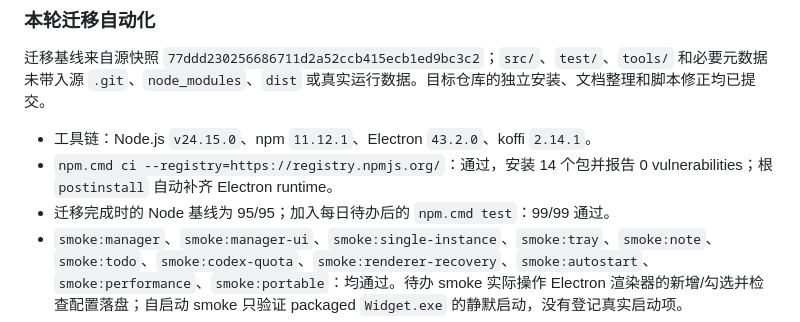
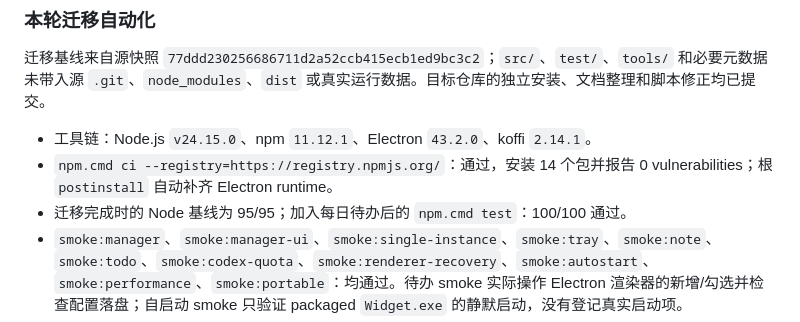
Before and after one commit to ziran4802/Widgets, a Markdown page: docs/status.md, the part around the change. Drawn GitHub-style.

Commit message:
docs: correct final todo test count

```diff
--- a/docs/status.md
+++ b/docs/status.md
@@ -23,7 +23,7 @@
 
 - 工具链：Node.js `v24.15.0`、npm `11.12.1`、Electron `43.2.0`、koffi `2.14.1`。
 - `npm.cmd ci --registry=https://registry.npmjs.org/`：通过，安装 14 个包并报告 0 vulnerabilities；根 `postinstall` 自动补齐 Electron runtime。
-- 迁移完成时的 Node 基线为 95/95；加入每日待办后的 `npm.cmd test`：99/99 通过。
+- 迁移完成时的 Node 基线为 95/95；加入每日待办后的 `npm.cmd test`：100/100 通过。
 - `smoke:manager`、`smoke:manager-ui`、`smoke:single-instance`、`smoke:tray`、`smoke:note`、`smoke:todo`、`smoke:codex-quota`、`smoke:renderer-recovery`、`smoke:autostart`、`smoke:performance`、`smoke:portable`：均通过。待办 smoke 实际操作 Electron 渲染器的新增/勾选并检查配置落盘；自启动 smoke 只验证 packaged `Widget.exe` 的静默启动，没有登记真实启动项。
 - 性能 smoke 本机基线：manager 335.4 MB、单组件 416.9 MB、双组件 489.3 MB、Renderer recovery 314.9 MB 峰值工作集；仅作当前机器观察值。
 - `npm.cmd run package:portable`：通过；`Widget.exe`、Electron 声明、项目 `LICENSE` 和 koffi `LICENSE.txt` 均在成品中。
```
